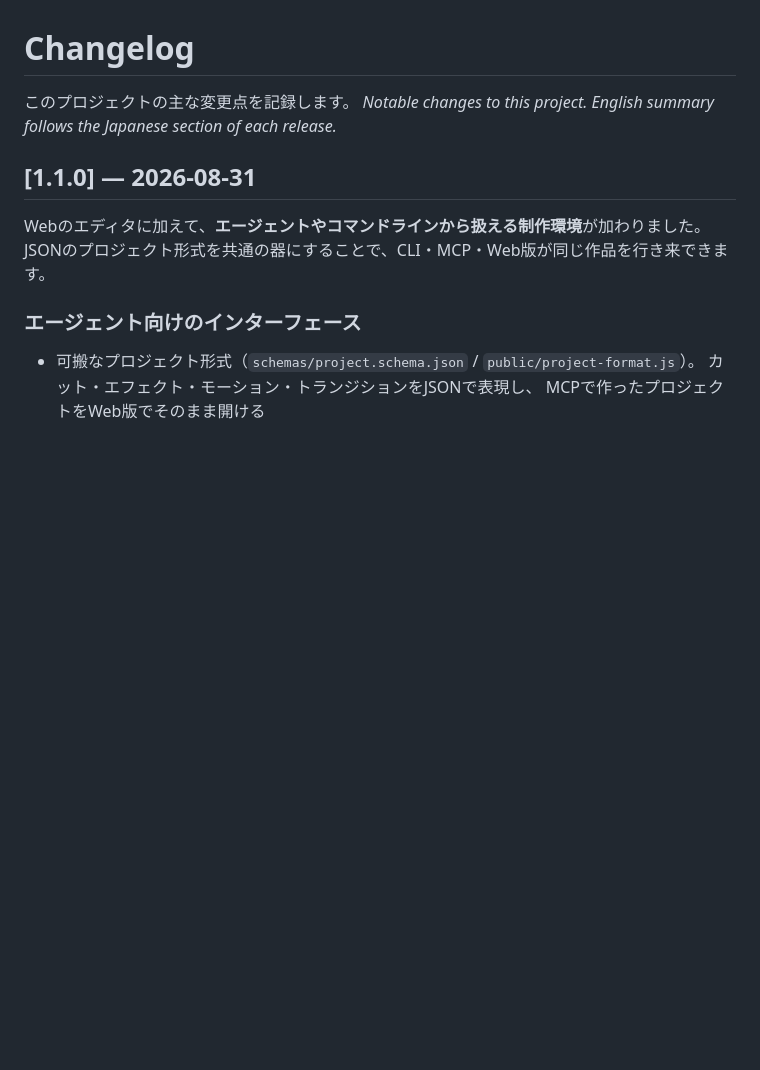
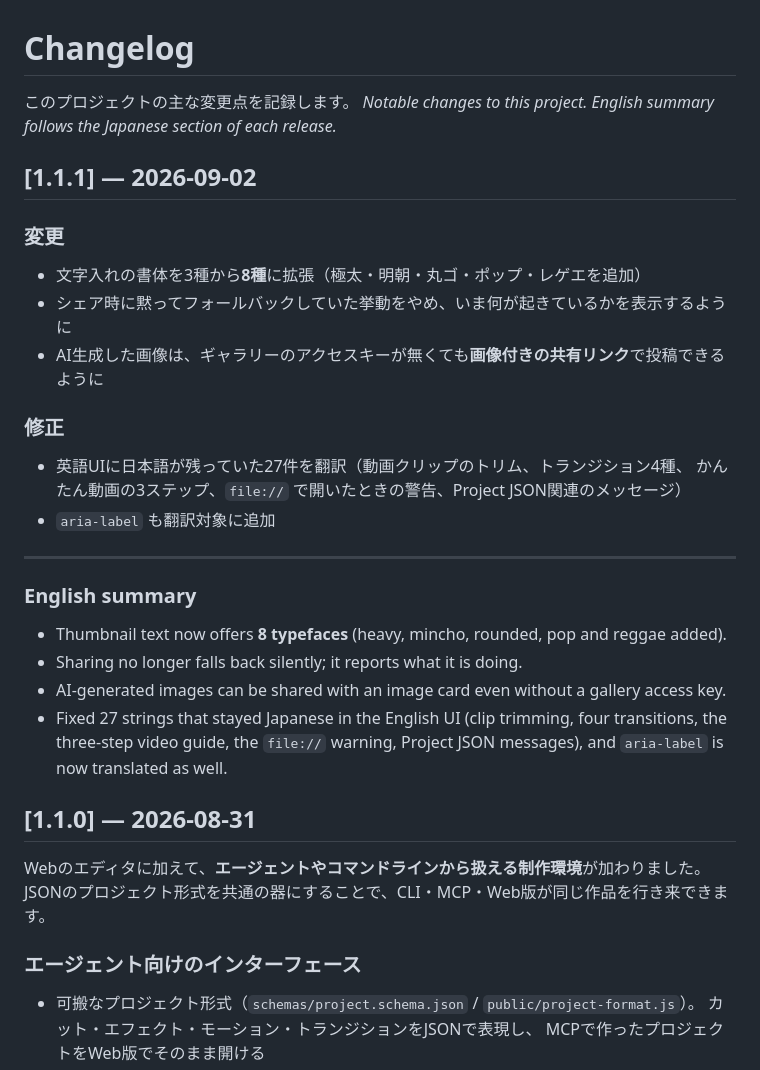
Before and after one commit to Pregum/image_effector, a Markdown page: CHANGELOG.md, the part around the change. GitHub-like rendering; blank space fills up the shorter version.

Commit message:
docs: リリースノートに1.1.1を追記
書体8種への拡張、シェアのフォールバック改善、AI生成画像の
キー不要な画像付きシェア、英語UIの翻訳漏れ修正をまとめる。

Co-Authored-By: Claude Fable 5 <noreply@anthropic.com>

```diff
--- a/CHANGELOG.md
+++ b/CHANGELOG.md
@@ -2,6 +2,29 @@
 
 このプロジェクトの主な変更点を記録します。
 *Notable changes to this project. English summary follows the Japanese section of each release.*
+
+## [1.1.1] — 2026-09-02
+
+### 変更
+- 文字入れの書体を3種から**8種**に拡張（極太・明朝・丸ゴ・ポップ・レゲエを追加）
+- シェア時に黙ってフォールバックしていた挙動をやめ、いま何が起きているかを表示するように
+- AI生成した画像は、ギャラリーのアクセスキーが無くても**画像付きの共有リンク**で投稿できるように
+
+### 修正
+- 英語UIに日本語が残っていた27件を翻訳（動画クリップのトリム、トランジション4種、
+  かんたん動画の3ステップ、`file://` で開いたときの警告、Project JSON関連のメッセージ）
+- `aria-label` も翻訳対象に追加
+
+---
+
+### English summary
+
+- Thumbnail text now offers **8 typefaces** (heavy, mincho, rounded, pop and reggae added).
+- Sharing no longer falls back silently; it reports what it is doing.
+- AI-generated images can be shared with an image card even without a gallery access key.
+- Fixed 27 strings that stayed Japanese in the English UI (clip trimming, four transitions,
+  the three-step video guide, the `file://` warning, Project JSON messages), and
+  `aria-label` is now translated as well.
 
 ## [1.1.0] — 2026-08-31
 
```
